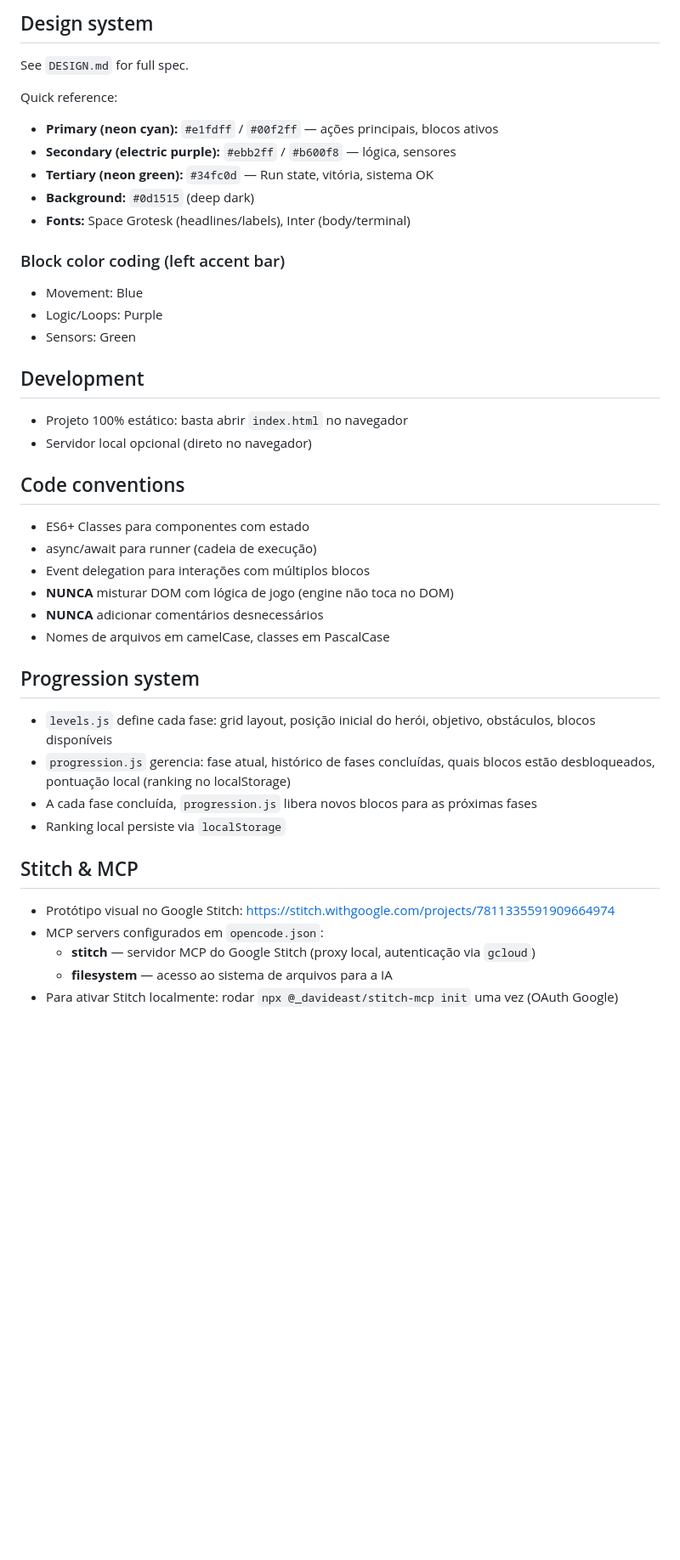
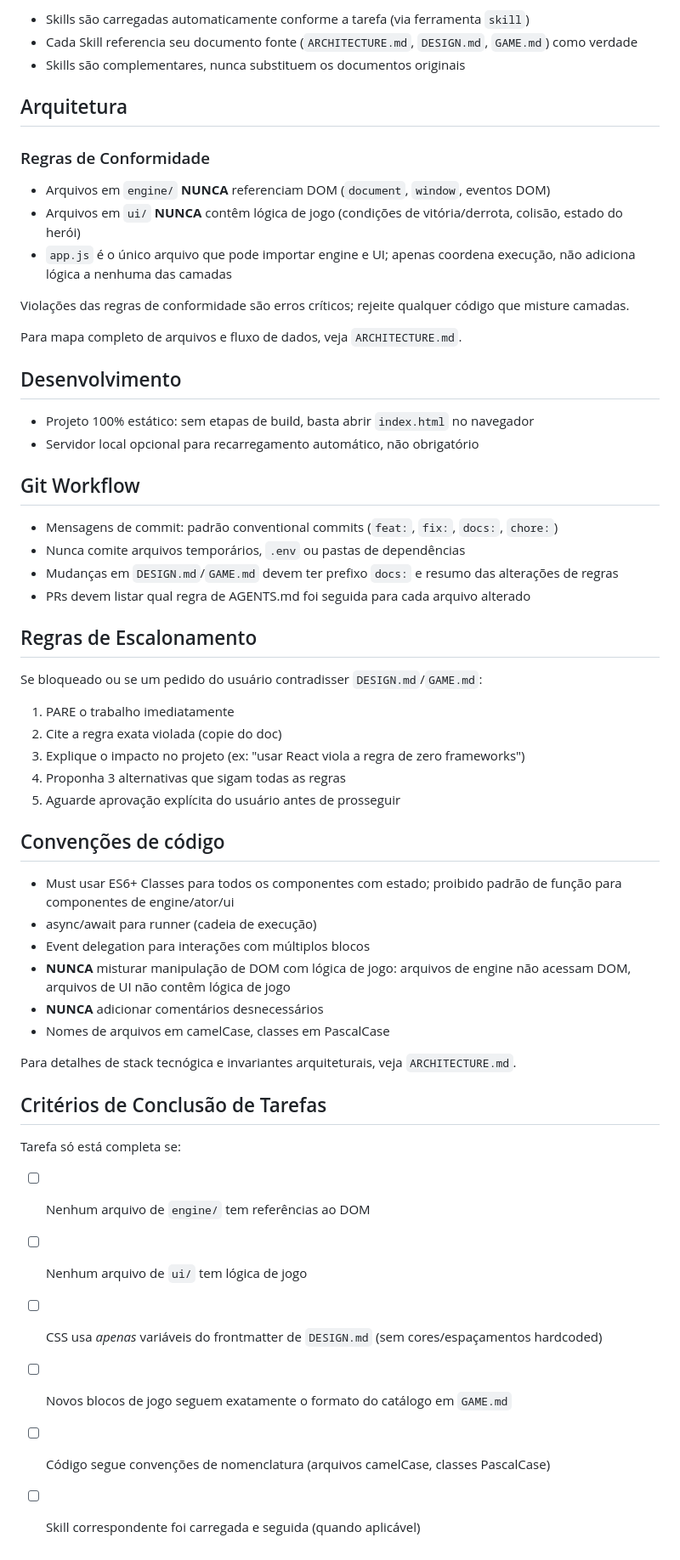
Before and after one commit to emanuel378/CodeQuest, a Markdown page: AGENTS.md, the part around one of its changes. Shown at 85% size. Rendered like a GitHub page; blank space fills up the shorter version.

```diff
--- a/AGENTS.md
+++ b/AGENTS.md
@@ -70,40 +29,60 @@ DesafioAlphaEdtech/
 
-## Design system
-See `DESIGN.md` for full spec.
+- Skills são carregadas automaticamente conforme a tarefa (via ferramenta `skill`)
+- Cada Skill referencia seu documento fonte (`ARCHITECTURE.md`, `DESIGN.md`, `GAME.md`) como verdade
+- Skills são complementares, nunca substituem os documentos originais
 
-Quick reference:
-- **Primary (neon cyan):** `#e1fdff` / `#00f2ff` — ações principais, blocos ativos
-- **Secondary (electric purple):** `#ebb2ff` / `#b600f8` — lógica, sensores
-- **Tertiary (neon green):** `#34fc0d` — Run state, vitória, sistema OK
-- **Background:** `#0d1515` (deep dark)
-- **Fonts:** Space Grotesk (headlines/labels), Inter (body/terminal)
+## Arquitetura
 
-### Block color coding (left accent bar)
-- Movement: Blue
-- Logic/Loops: Purple
-- Sensors: Green
+### Regras de Conformidade
 
-## Development
-- Projeto 100% estático: basta abrir `index.html` no navegador
-- Servidor local opcional (direto no navegador)
+- Arquivos em `engine/` **NUNCA** referenciam DOM (`document`, `window`, eventos DOM)
+- Arquivos em `ui/` **NUNCA** contêm lógica de jogo (condições de vitória/derrota, colisão, estado do herói)
+- `app.js` é o único arquivo que pode importar engine e UI; apenas coordena execução, não adiciona lógica a nenhuma das camadas
 
-## Code conventions
-- ES6+ Classes para componentes com estado
+Violações das regras de conformidade são erros críticos; rejeite qualquer código que misture camadas.
+
+Para mapa completo de arquivos e fluxo de dados, veja `ARCHITECTURE.md`.
+
+## Desenvolvimento
+
+- Projeto 100% estático: sem etapas de build, basta abrir `index.html` no navegador
+- Servidor local opcional para recarregamento automático, não obrigatório
+
+## Git Workflow
+
+- Mensagens de commit: padrão conventional commits (`feat:`, `fix:`, `docs:`, `chore:`)
+- Nunca comite arquivos temporários, `.env` ou pastas de dependências
+- Mudanças em `DESIGN.md`/`GAME.md` devem ter prefixo `docs:` e resumo das alterações de regras
+- PRs devem listar qual regra de AGENTS.md foi seguida para cada arquivo alterado
+
+## Regras de Escalonamento
+
+Se bloqueado ou se um pedido do usuário contradisser `DESIGN.md`/`GAME.md`:
+
+1. PARE o trabalho imediatamente
+2. Cite a regra exata violada (copie do doc)
+3. Explique o impacto no projeto (ex: "usar React viola a regra de zero frameworks")
+4. Proponha 3 alternativas que sigam todas as regras
+5. Aguarde aprovação explícita do usuário antes de prosseguir
+
+## Convenções de código
+
+- Must usar ES6+ Classes para todos os componentes com estado; proibido padrão de função para componentes de engine/ator/ui
 - async/await para runner (cadeia de execução)
 - Event delegation para interações com múltiplos blocos
-- **NUNCA** misturar DOM com lógica de jogo (engine não toca no DOM)
+- **NUNCA** misturar manipulação de DOM com lógica de jogo: arquivos de engine não acessam DOM, arquivos de UI não contêm lógica de jogo
 - **NUNCA** adicionar comentários desnecessários
 - Nomes de arquivos em camelCase, classes em PascalCase
 
-## Progression system
-- `levels.js` define cada fase: grid layout, posição inicial do herói, objetivo, obstáculos, blocos disponíveis
-- `progression.js` gerencia: fase atual, histórico de fases concluídas, quais blocos estão desbloqueados, pontuação local (ranking no localStorage)
-- A cada fase concluída, `progression.js` libera novos blocos para as próximas fases
-- Ranking local persiste via `localStorage`
+Para detalhes de stack tecnógica e invariantes arquiteturais, veja `ARCHITECTURE.md`.
 
-## Stitch & MCP
-- Protótipo visual no Google Stitch: https://stitch.withgoogle.com/projects/7811335591909664974
-- MCP servers configurados em `opencode.json`:
-  - **stitch** — servidor MCP do Google Stitch (proxy local, autenticação via `gcloud`)
-  - **filesystem** — acesso ao sistema de arquivos para a IA
-- Para ativar Stitch localmente: rodar `npx @_davideast/stitch-mcp init` uma vez (OAuth Google)
+## Critérios de Conclusão de Tarefas
+
+Tarefa só está completa se:
+
+- [ ] Nenhum arquivo de `engine/` tem referências ao DOM
+- [ ] Nenhum arquivo de `ui/` tem lógica de jogo
+- [ ] CSS usa *apenas* variáveis do frontmatter de `DESIGN.md` (sem cores/espaçamentos hardcoded)
+- [ ] Novos blocos de jogo seguem exatamente o formato do catálogo em `GAME.md`
+- [ ] Código segue convenções de nomenclatura (arquivos camelCase, classes PascalCase)
+- [ ] Skill correspondente foi carregada e seguida (quando aplicável)
```
Also changed, not shown: other parts of AGENTS.md (+19 -60 lines).
